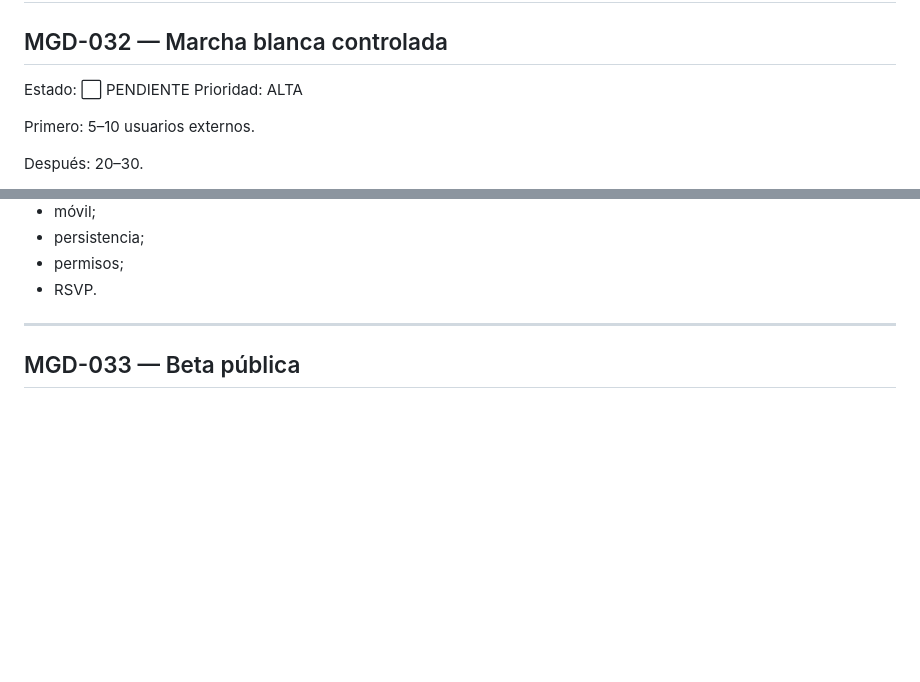
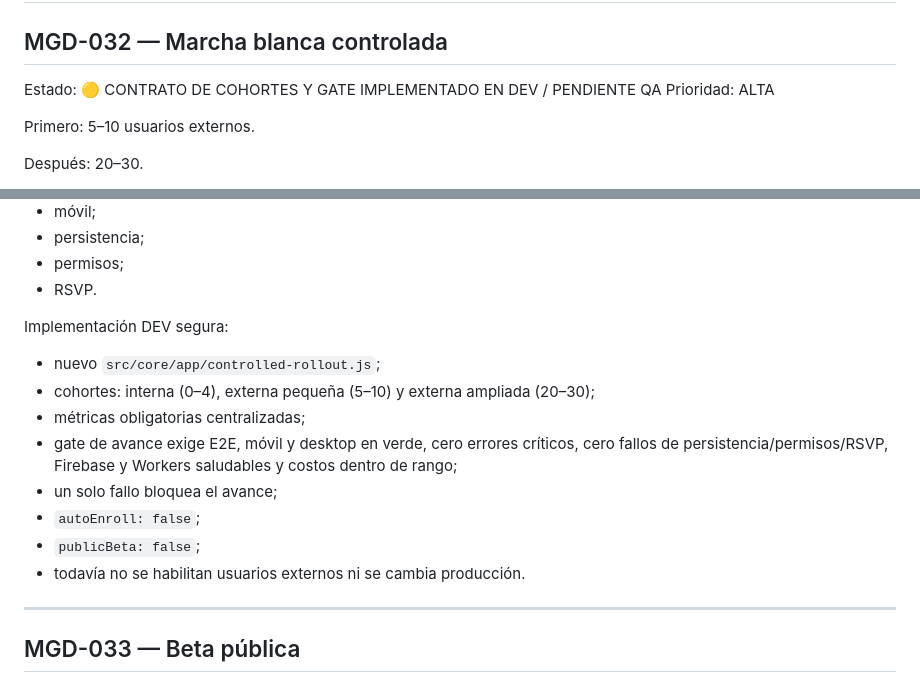
Before and after one commit to avaldiviezoch/invitaciones, a Markdown page: mi-lu-gran-dia-reestructuracion/docs/ROADMAP_MIGRANDIA.md, 2 parts joined by grey strips. Drawn GitHub-style; blank space fills up the shorter version.

Commit message:
Docs: registrar MGD-032 en QA

```diff
--- a/mi-lu-gran-dia-reestructuracion/docs/ROADMAP_MIGRANDIA.md
+++ b/mi-lu-gran-dia-reestructuracion/docs/ROADMAP_MIGRANDIA.md
@@ -1664,7 +1664,7 @@ Implementación DEV segura:
 # BLOQUE K — MARCHA BLANCA Y BETA
 
 ## MGD-032 — Marcha blanca controlada
-Estado: ⬜ PENDIENTE
+Estado: 🟡 CONTRATO DE COHORTES Y GATE IMPLEMENTADO EN DEV / PENDIENTE QA
 Prioridad: ALTA
 
 Primero:
@@ -1683,6 +1683,16 @@ Medir:
 - persistencia;
 - permisos;
 - RSVP.
+
+Implementación DEV segura:
+- nuevo `src/core/app/controlled-rollout.js`;
+- cohortes: interna (0–4), externa pequeña (5–10) y externa ampliada (20–30);
+- métricas obligatorias centralizadas;
+- gate de avance exige E2E, móvil y desktop en verde, cero errores críticos, cero fallos de persistencia/permisos/RSVP, Firebase y Workers saludables y costos dentro de rango;
+- un solo fallo bloquea el avance;
+- `autoEnroll: false`;
+- `publicBeta: false`;
+- todavía no se habilitan usuarios externos ni se cambia producción.
 
 ---
 
```
